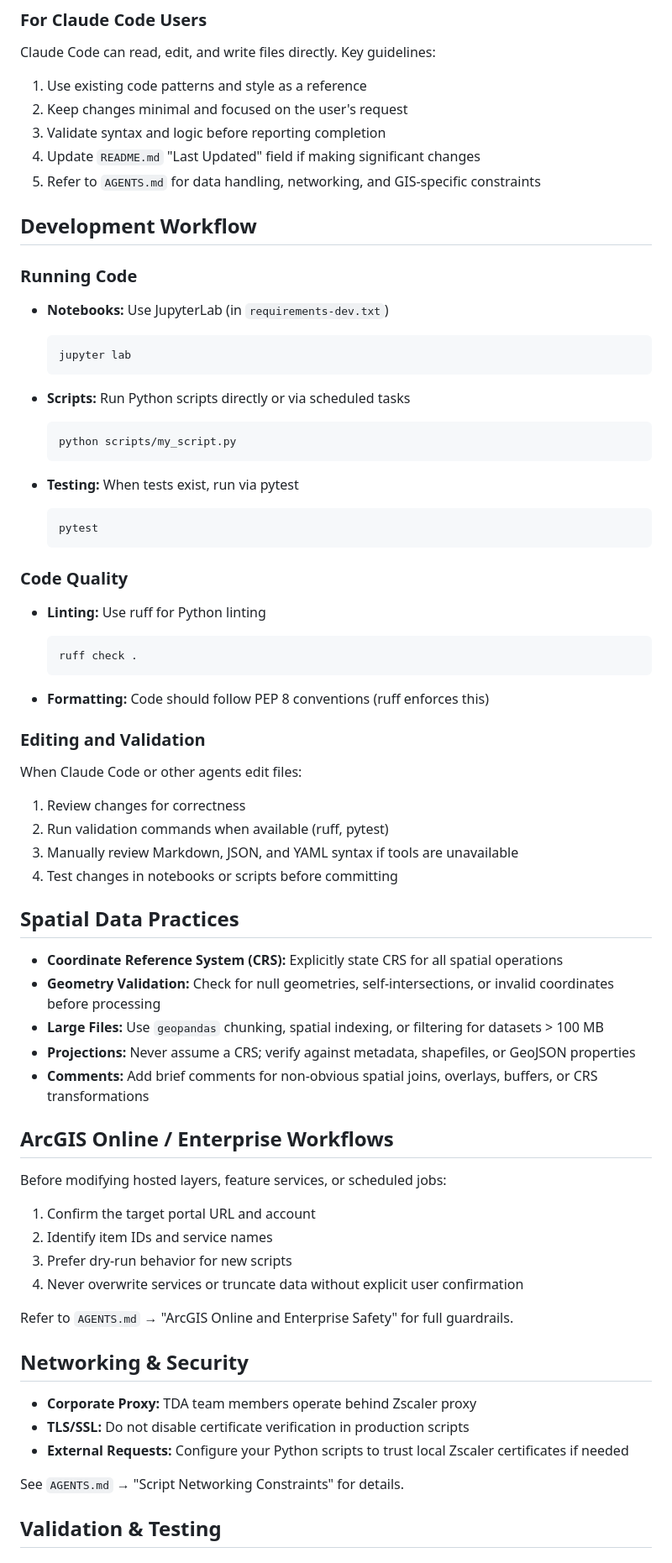
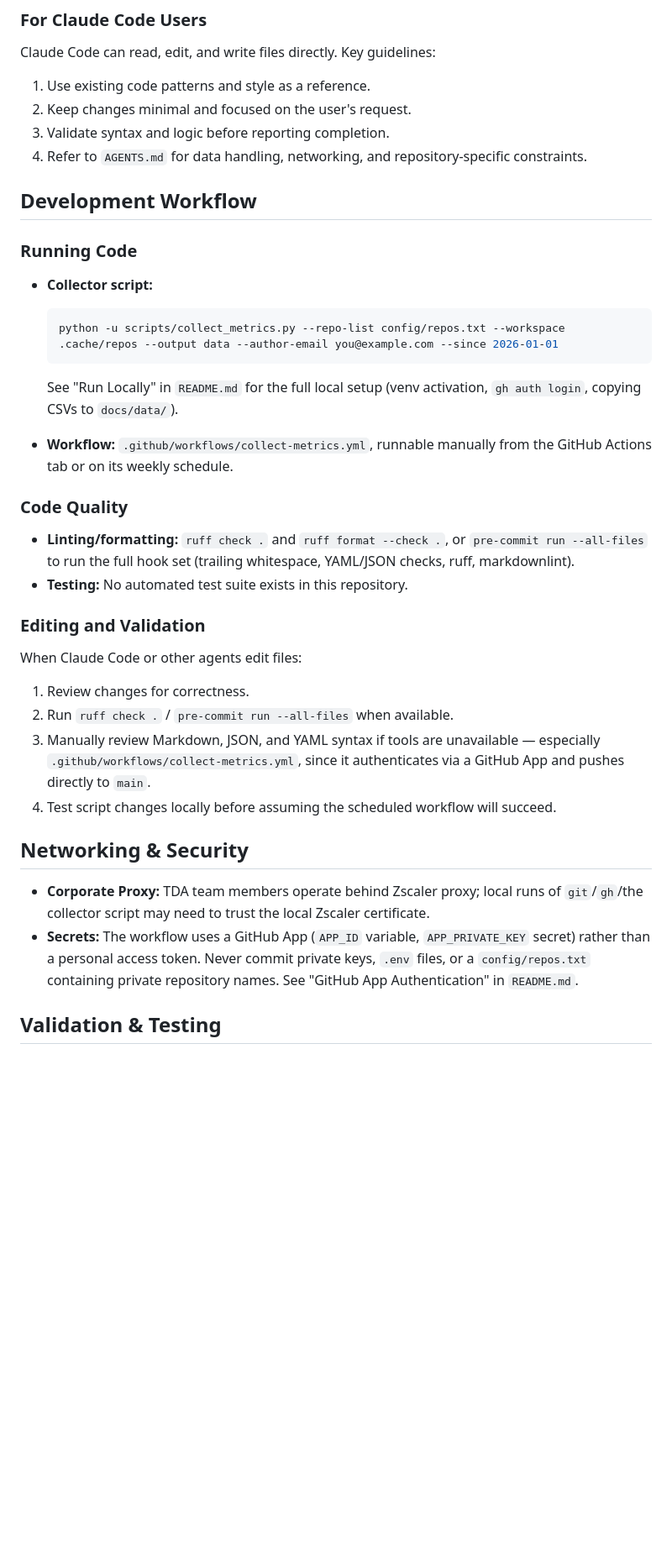
Before and after one commit to tn-dept-ag/tda-code-metrics, a Markdown page: CLAUDE.md, the part around one of its changes. Shown at 84% size. Rendered like a GitHub page; blank space fills up the shorter version.

````diff
--- a/CLAUDE.md
+++ b/CLAUDE.md
@@ -73,73 +53,44 @@ This template prioritizes working with Claude Code and other AI coding assistant
 ### For Claude Code Users
 
 Claude Code can read, edit, and write files directly. Key guidelines:
-1. Use existing code patterns and style as a reference
-2. Keep changes minimal and focused on the user's request
-3. Validate syntax and logic before reporting completion
-4. Update `README.md` "Last Updated" field if making significant changes
-5. Refer to `AGENTS.md` for data handling, networking, and GIS-specific constraints
+
+1. Use existing code patterns and style as a reference.
+2. Keep changes minimal and focused on the user's request.
+3. Validate syntax and logic before reporting completion.
+4. Refer to `AGENTS.md` for data handling, networking, and repository-specific constraints.
 
 ## Development Workflow
 
 ### Running Code
 
-- **Notebooks:** Use JupyterLab (in `requirements-dev.txt`)
+- **Collector script:**
+
   ```bash
-  jupyter lab
+  python -u scripts/collect_metrics.py --repo-list config/repos.txt --workspace .cache/repos --output data --author-email you@example.com --since 2026-01-01
   ```
 
-- **Scripts:** Run Python scripts directly or via scheduled tasks
-  ```bash
-  python scripts/my_script.py
-  ```
+  See "Run Locally" in `README.md` for the full local setup (venv activation, `gh auth login`, copying CSVs to `docs/data/`).
 
-- **Testing:** When tests exist, run via pytest
-  ```bash
-  pytest
-  ```
+- **Workflow:** `.github/workflows/collect-metrics.yml`, runnable manually from the GitHub Actions tab or on its weekly schedule.
 
 ### Code Quality
 
-- **Linting:** Use ruff for Python linting
-  ```bash
-  ruff check .
-  ```
-
-- **Formatting:** Code should follow PEP 8 conventions (ruff enforces this)
+- **Linting/formatting:** `ruff check .` and `ruff format --check .`, or `pre-commit run --all-files` to run the full hook set (trailing whitespace, YAML/JSON checks, ruff, markdownlint).
+- **Testing:** No automated test suite exists in this repository.
 
 ### Editing and Validation
 
 When Claude Code or other agents edit files:
-1. Review changes for correctness
-2. Run validation commands when available (ruff, pytest)
-3. Manually review Markdown, JSON, and YAML syntax if tools are unavailable
-4. Test changes in notebooks or scripts before committing
 
-## Spatial Data Practices
-
-- **Coordinate Reference System (CRS):** Explicitly state CRS for all spatial operations
-- **Geometry Validation:** Check for null geometries, self-intersections, or invalid coordinates before processing
-- **Large Files:** Use `geopandas` chunking, spatial indexing, or filtering for datasets > 100 MB
-- **Projections:** Never assume a CRS; verify against metadata, shapefiles, or GeoJSON properties
-- **Comments:** Add brief comments for non-obvious spatial joins, overlays, buffers, or CRS transformations
-
-## ArcGIS Online / Enterprise Workflows
-
-Before modifying hosted layers, feature services, or scheduled jobs:
-1. Confirm the target portal URL and account
-2. Identify item IDs and service names
-3. Prefer dry-run behavior for new scripts
-4. Never overwrite services or truncate data without explicit user confirmation
-
-Refer to `AGENTS.md` → "ArcGIS Online and Enterprise Safety" for full guardrails.
+1. Review changes for correctness.
+2. Run `ruff check .` / `pre-commit run --all-files` when available.
+3. Manually review Markdown, JSON, and YAML syntax if tools are unavailable — especially `.github/workflows/collect-metrics.yml`, since it authenticates via a GitHub App and pushes directly to `main`.
+4. Test script changes locally before assuming the scheduled workflow will succeed.
 
 ## Networking & Security
 
-- **Corporate Proxy:** TDA team members operate behind Zscaler proxy
-- **TLS/SSL:** Do not disable certificate verification in production scripts
-- **External Requests:** Configure your Python scripts to trust local Zscaler certificates if needed
-
-See `AGENTS.md` → "Script Networking Constraints" for details.
+- **Corporate Proxy:** TDA team members operate behind Zscaler proxy; local runs of `git`/`gh`/the collector script may need to trust the local Zscaler certificate.
+- **Secrets:** The workflow uses a GitHub App (`APP_ID` variable, `APP_PRIVATE_KEY` secret) rather than a personal access token. Never commit private keys, `.env` files, or a `config/repos.txt` containing private repository names. See "GitHub App Authentication" in `README.md`.
 
 ## Validation & Testing
 
````
Also changed, not shown: other parts of CLAUDE.md (+38 -61 lines).
